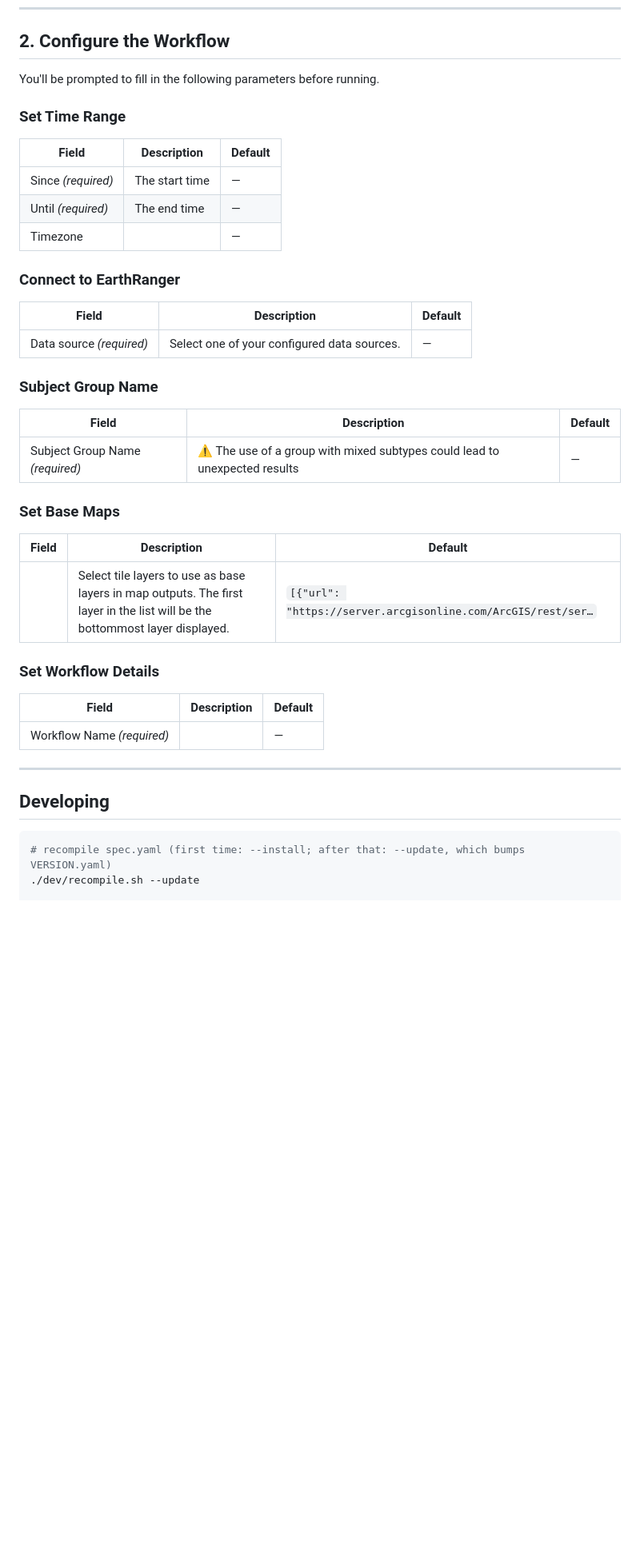
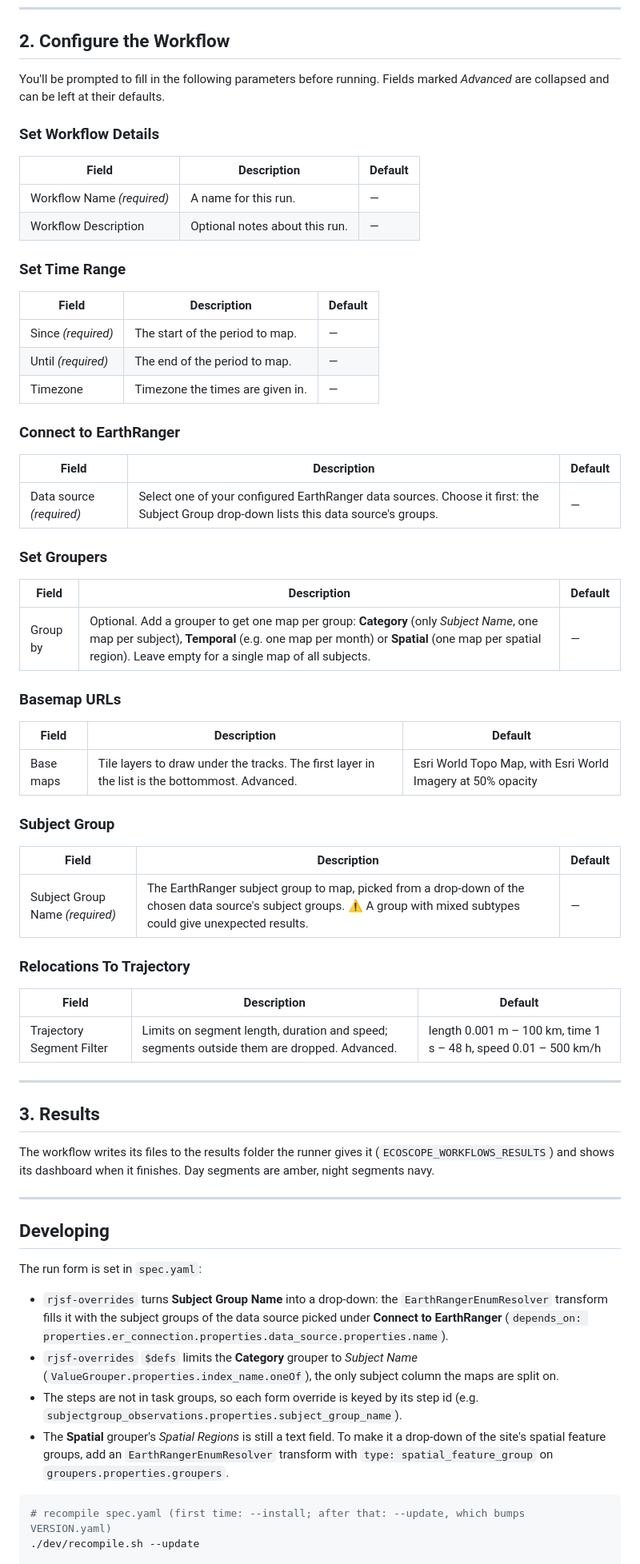
Before and after one commit to wildlife-dynamics/subject-night-day-map, a Markdown page: README.md, the part around the change printed below. Shown: that part at 80% size. Rendered like a GitHub page; blank space fills up the shorter version.

````diff
--- a/README.md
+++ b/README.md
@@ -44,43 +56,71 @@ In the workflow runner, add a new template using this repository's URL. Once add
 
 ## 2. Configure the Workflow
 
-You'll be prompted to fill in the following parameters before running.
+You'll be prompted to fill in the following parameters before running. Fields marked *Advanced* are collapsed
+and can be left at their defaults.
+
+### Set Workflow Details
+
+| Field | Description | Default |
+|---|---|---|
+| Workflow Name *(required)* | A name for this run. | — |
+| Workflow Description | Optional notes about this run. | — |
 
 ### Set Time Range
 
 | Field | Description | Default |
 |---|---|---|
-| Since *(required)* | The start time | — |
-| Until *(required)* | The end time | — |
-| Timezone |  | — |
+| Since *(required)* | The start of the period to map. | — |
+| Until *(required)* | The end of the period to map. | — |
+| Timezone | Timezone the times are given in. | — |
 
 ### Connect to EarthRanger
 
 | Field | Description | Default |
 |---|---|---|
-| Data source *(required)* | Select one of your configured data sources. | — |
+| Data source *(required)* | Select one of your configured EarthRanger data sources. Choose it first: the Subject Group drop-down lists this data source's groups. | — |
 
-### Subject Group Name
+### Set Groupers
 
 | Field | Description | Default |
 |---|---|---|
-| Subject Group Name *(required)* | ⚠️ The use of a group with mixed subtypes could lead to unexpected results | — |
+| Group by | Optional. Add a grouper to get one map per group: **Category** (only *Subject Name*, one map per subject), **Temporal** (e.g. one map per month) or **Spatial** (one map per spatial region). Leave empty for a single map of all subjects. | — |
 
-### Set Base Maps
+### Basemap URLs
 
 | Field | Description | Default |
 |---|---|---|
-|   | Select tile layers to use as base layers in map outputs. The first layer in the list will be the bottommost layer displayed. | `[{"url": "https://server.arcgisonline.com/ArcGIS/rest/ser…` |
+| Base maps | Tile layers to draw under the tracks. The first layer in the list is the bottommost. Advanced. | Esri World Topo Map, with Esri World Imagery at 50% opacity |
 
-### Set Workflow Details
+### Subject Group
 
 | Field | Description | Default |
 |---|---|---|
-| Workflow Name *(required)* |  | — |
+| Subject Group Name *(required)* | The EarthRanger subject group to map, picked from a drop-down of the chosen data source's subject groups. ⚠️ A group with mixed subtypes could give unexpected results. | — |
+
+### Relocations To Trajectory
+
+| Field | Description | Default |
+|---|---|---|
+| Trajectory Segment Filter | Limits on segment length, duration and speed; segments outside them are dropped. Advanced. | length 0.001 m – 100 km, time 1 s – 48 h, speed 0.01 – 500 km/h |
+
+---
+
+## 3. Results
+
+The workflow writes its files to the results folder the runner gives it (`ECOSCOPE_WORKFLOWS_RESULTS`) and
+shows its dashboard when it finishes. Day segments are amber, night segments navy.
 
 ---
 
 ## Developing
+
+The run form is set in `spec.yaml`:
+
+- `rjsf-overrides` turns **Subject Group Name** into a drop-down: the `EarthRangerEnumResolver` transform fills it with the subject groups of the data source picked under **Connect to EarthRanger** (`depends_on: properties.er_connection.properties.data_source.properties.name`).
+- `rjsf-overrides` `$defs` limits the **Category** grouper to *Subject Name* (`ValueGrouper.properties.index_name.oneOf`), the only subject column the maps are split on.
+- The steps are not in task groups, so each form override is keyed by its step id (e.g. `subjectgroup_observations.properties.subject_group_name`).
+- The **Spatial** grouper's *Spatial Regions* is still a text field. To make it a drop-down of the site's spatial feature groups, add an `EarthRangerEnumResolver` transform with `type: spatial_feature_group` on `groupers.properties.groupers`.
 
 ```bash
 # recompile spec.yaml (first time: --install; after that: --update, which bumps VERSION.yaml)
````
Also changed, not shown: other parts of README.md (+36 -24 lines), ecoscope-workflows-subject-day-night-location-map-workflow/README.md (+4 -4 lines), ecoscope-workflows-subject-day-night-location-map-workflow/graph.png, 13 other files.
